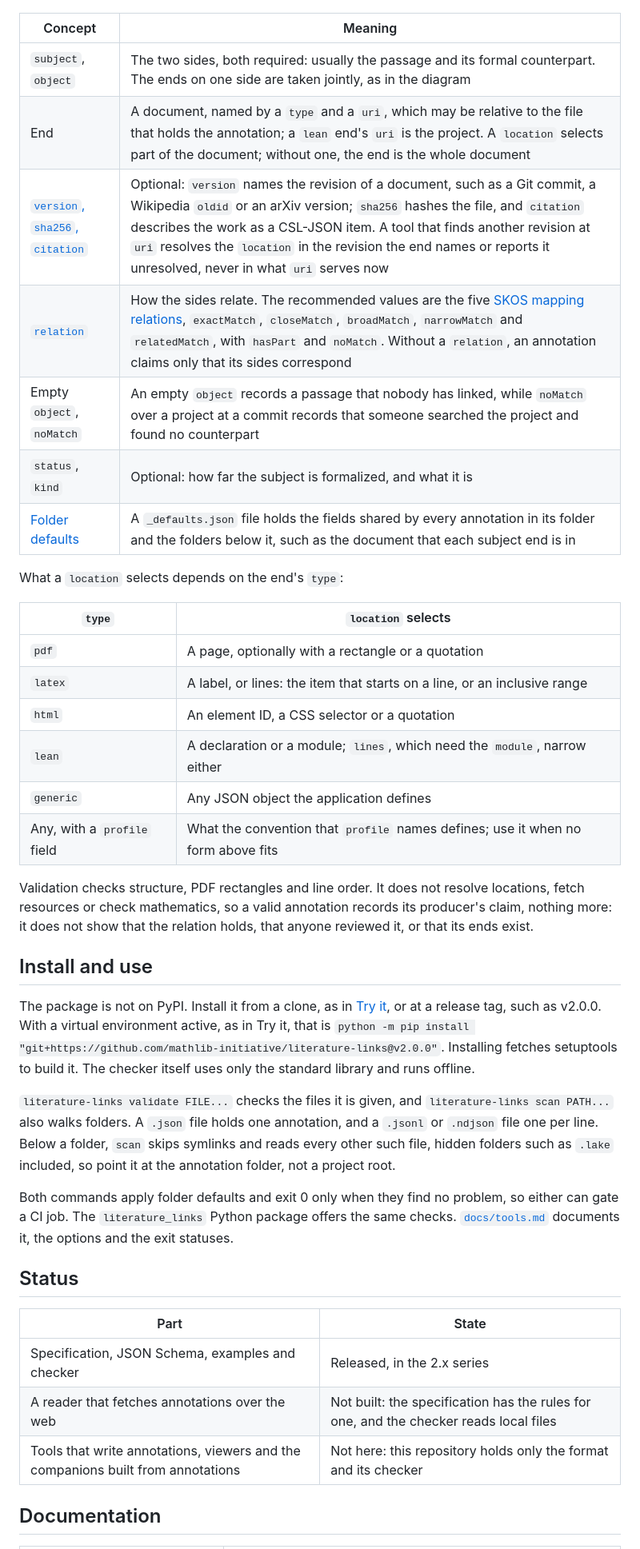
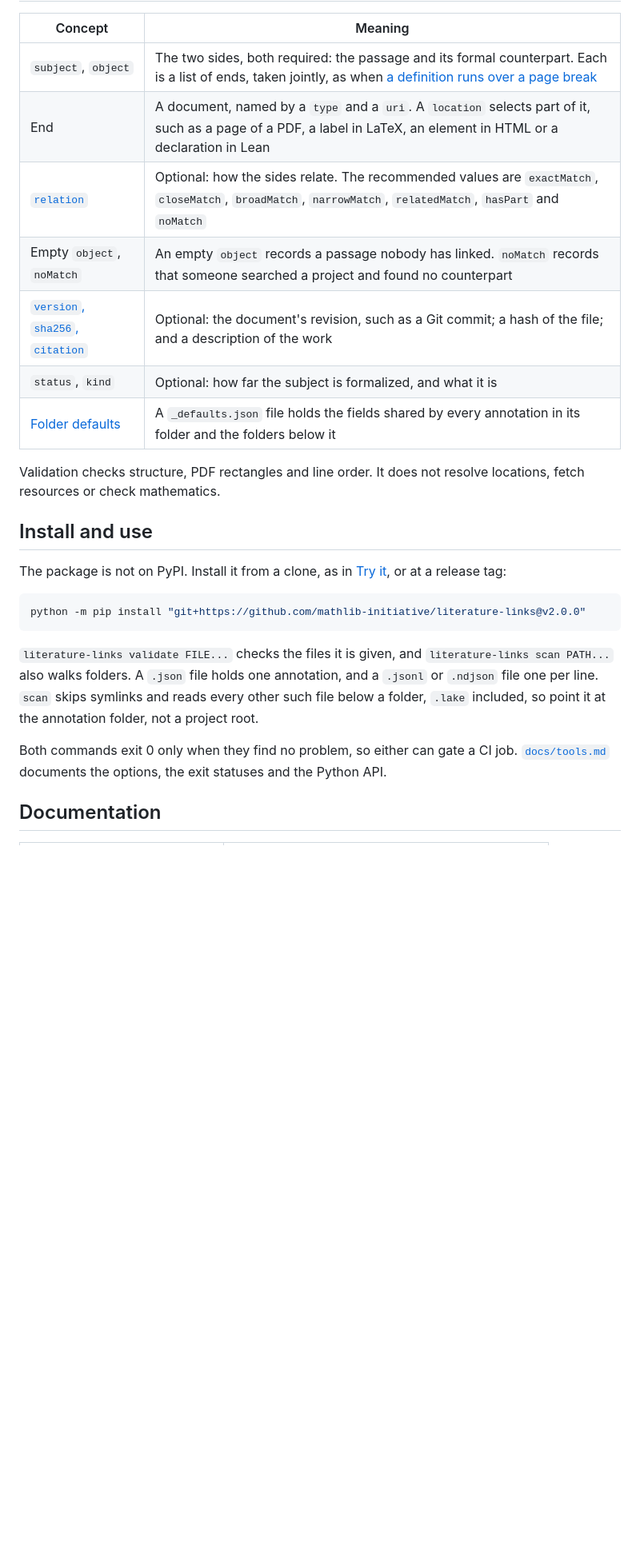
Before and after one commit to mathlib-initiative/literature-links, a Markdown page: README.md, the part around one of its changes. Shown at 80% size. Rendered like a GitHub page; blank space fills up the shorter version.

````diff
--- a/README.md
+++ b/README.md
@@ -82,57 +55,35 @@ subject: two ends, taken jointly              object: one end
 
 | Concept | Meaning |
 |---|---|
-| `subject`, `object` | The two sides, both required: usually the passage and its formal counterpart. The ends on one side are taken jointly, as in the diagram |
-| End | A document, named by a `type` and a `uri`, which may be relative to the file that holds the annotation; a `lean` end's `uri` is the project. A `location` selects part of the document; without one, the end is the whole document |
-| [`version`, `sha256`, `citation`](docs/companion.md#ends) | Optional: `version` names the revision of a document, such as a Git commit, a Wikipedia `oldid` or an arXiv version; `sha256` hashes the file, and `citation` describes the work as a CSL-JSON item. A tool that finds another revision at `uri` resolves the `location` in the revision the end names or reports it unresolved, never in what `uri` serves now |
-| [`relation`](docs/companion.md#relation) | How the sides relate. The recommended values are the five [SKOS mapping relations](https://www.w3.org/TR/skos-reference/#mapping), `exactMatch`, `closeMatch`, `broadMatch`, `narrowMatch` and `relatedMatch`, with `hasPart` and `noMatch`. Without a `relation`, an annotation claims only that its sides correspond |
-| Empty `object`, `noMatch` | An empty `object` records a passage that nobody has linked, while `noMatch` over a project at a commit records that someone searched the project and found no counterpart |
+| `subject`, `object` | The two sides, both required: the passage and its formal counterpart. Each is a list of ends, taken jointly, as when [a definition runs over a page break](examples/companion/page-split.json) |
+| End | A document, named by a `type` and a `uri`. A `location` selects part of it, such as a page of a PDF, a label in LaTeX, an element in HTML or a declaration in Lean |
+| [`relation`](docs/companion.md#relation) | Optional: how the sides relate. The recommended values are `exactMatch`, `closeMatch`, `broadMatch`, `narrowMatch`, `relatedMatch`, `hasPart` and `noMatch` |
+| Empty `object`, `noMatch` | An empty `object` records a passage nobody has linked. `noMatch` records that someone searched a project and found no counterpart |
+| [`version`, `sha256`, `citation`](docs/companion.md#ends) | Optional: the document's revision, such as a Git commit; a hash of the file; and a description of the work |
 | `status`, `kind` | Optional: how far the subject is formalized, and what it is |
-| [Folder defaults](docs/companion.md#folder-defaults) | A `_defaults.json` file holds the fields shared by every annotation in its folder and the folders below it, such as the document that each subject end is in |
-
-What a `location` selects depends on the end's `type`:
-
-| `type` | `location` selects |
-|---|---|
-| `pdf` | A page, optionally with a rectangle or a quotation |
-| `latex` | A label, or lines: the item that starts on a line, or an inclusive range |
-| `html` | An element ID, a CSS selector or a quotation |
-| `lean` | A declaration or a module; `lines`, which need the `module`, narrow either |
-| `generic` | Any JSON object the application defines |
-| Any, with a `profile` field | What the convention that `profile` names defines; use it when no form above fits |
+| [Folder defaults](docs/companion.md#folder-defaults) | A `_defaults.json` file holds the fields shared by every annotation in its folder and the folders below it |
 
 Validation checks structure, PDF rectangles and line order. It does not resolve
-locations, fetch resources or check mathematics, so a valid annotation records
-its producer's claim, nothing more: it does not show that the relation holds,
-that anyone reviewed it, or that its ends exist.
+locations, fetch resources or check mathematics.
 
 ## Install and use
 
 The package is not on PyPI. Install it from a clone, as in [Try it](#try-it), or
-at a release tag, such as v2.0.0. With a virtual environment active, as in Try
-it, that is
-`python -m pip install "git+https://github.com/mathlib-initiative/literature-links@v2.0.0"`.
-Installing fetches setuptools to build it. The checker itself uses only the
-standard library and runs offline.
+at a release tag:
+
+```sh
+python -m pip install "git+https://github.com/mathlib-initiative/literature-links@v2.0.0"
+```
 
 `literature-links validate FILE...` checks the files it is given, and
 `literature-links scan PATH...` also walks folders. A `.json` file holds one
-annotation, and a `.jsonl` or `.ndjson` file one per line. Below a folder,
-`scan` skips symlinks and reads every other such file, hidden folders such as
-`.lake` included, so point it at the annotation folder, not a project root.
+annotation, and a `.jsonl` or `.ndjson` file one per line. `scan` skips symlinks
+and reads every other such file below a folder, `.lake` included, so point it at
+the annotation folder, not a project root.
 
-Both commands apply folder defaults and exit 0 only when they find no problem,
-so either can gate a CI job. The `literature_links` Python package offers the
-same checks. [`docs/tools.md`](docs/tools.md) documents it, the options and the
-exit statuses.
-
-## Status
-
-| Part | State |
-|---|---|
-| Specification, JSON Schema, examples and checker | Released, in the 2.x series |
-| A reader that fetches annotations over the web | Not built: the specification has the rules for one, and the checker reads local files |
-| Tools that write annotations, viewers and the companions built from annotations | Not here: this repository holds only the format and its checker |
+Both commands exit 0 only when they find no problem, so either can gate a CI job.
+[`docs/tools.md`](docs/tools.md) documents the options, the exit statuses and the
+Python API.
 
 ## Documentation
 
````
Also changed, not shown: other parts of README.md (+10 -42 lines).
